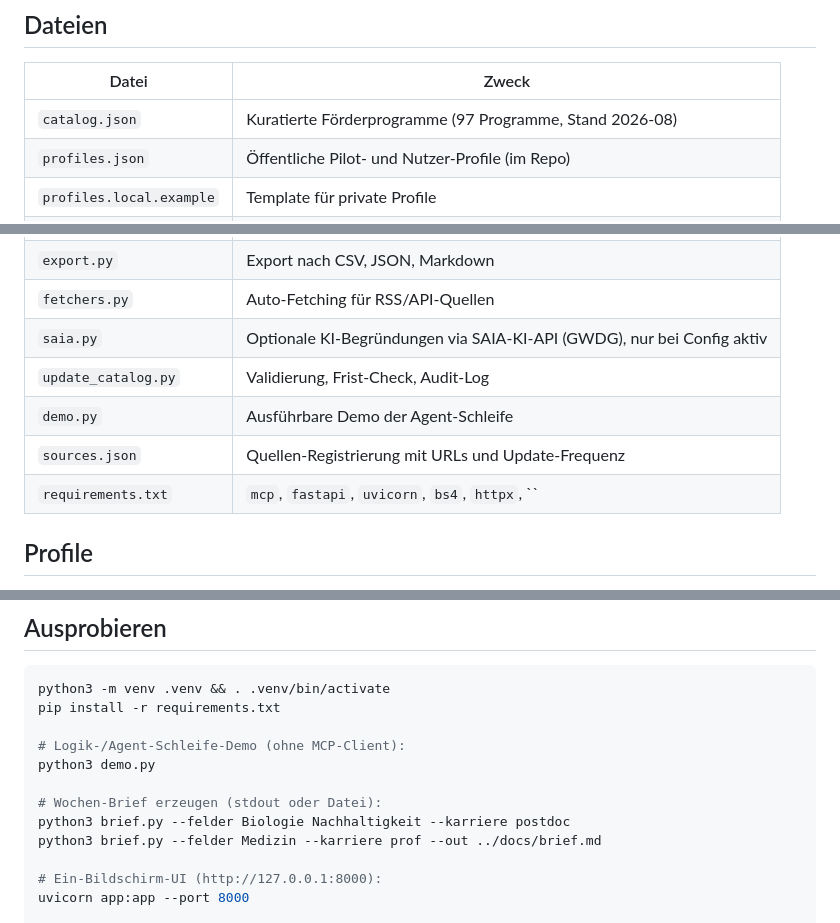
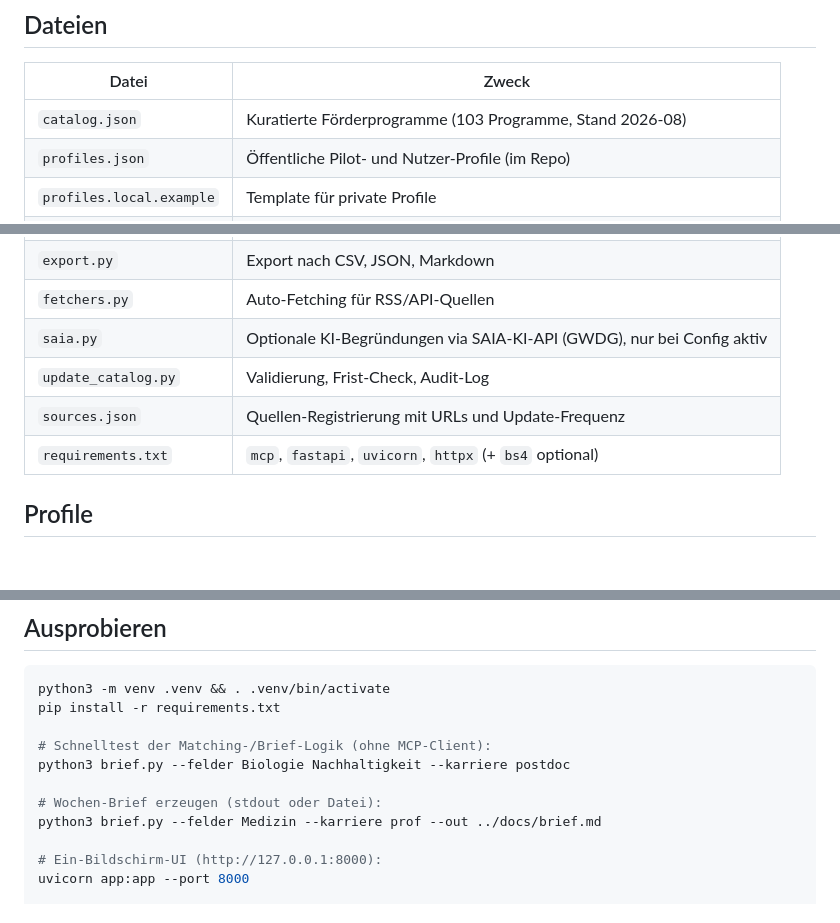
Before and after one commit to tobias-weiss-ai-xr/grant-intelligence, a Markdown page: mcp/README.md, 3 parts joined by grey strips. Drawn GitHub-style; blank space fills up the shorter version.

```diff
--- a/mcp/README.md
+++ b/mcp/README.md
@@ -14,7 +14,7 @@ fristen -> notify) als MCP-Tools bereit.
 
 | Datei | Zweck |
 |-------|-------|
-| `catalog.json` | Kuratierte Förderprogramme (97 Programme, Stand 2026-08) |
+| `catalog.json` | Kuratierte Förderprogramme (103 Programme, Stand 2026-08) |
 | `profiles.json` | Öffentliche Pilot- und Nutzer-Profile (im Repo) |
 | `profiles.local.example` | Template für private Profile |
 | `profiles.local` | Private Profile (gitignored, nicht im Repo) |
@@ -27,9 +27,8 @@ fristen -> notify) als MCP-Tools bereit.
 | `fetchers.py` | Auto-Fetching für RSS/API-Quellen |
 | `saia.py` | Optionale KI-Begründungen via SAIA-KI-API (GWDG), nur bei Config aktiv |
 | `update_catalog.py` | Validierung, Frist-Check, Audit-Log |
-| `demo.py` | Ausführbare Demo der Agent-Schleife |
 | `sources.json` | Quellen-Registrierung mit URLs und Update-Frequenz |
-| `requirements.txt` | `mcp`, `fastapi`, `uvicorn`, `bs4`, `httpx`, `` |
+| `requirements.txt` | `mcp`, `fastapi`, `uvicorn`, `httpx` (+ `bs4` optional) |
 
 ## Profile
 
@@ -53,11 +52,10 @@ Jedes Profil benötigt `einwilligung: true` für die Matching-Verarbeitung. Sieh
 python3 -m venv .venv && . .venv/bin/activate
 pip install -r requirements.txt
 
-# Logik-/Agent-Schleife-Demo (ohne MCP-Client):
-python3 demo.py
+# Schnelltest der Matching-/Brief-Logik (ohne MCP-Client):
+python3 brief.py --felder Biologie Nachhaltigkeit --karriere postdoc
 
 # Wochen-Brief erzeugen (stdout oder Datei):
-python3 brief.py --felder Biologie Nachhaltigkeit --karriere postdoc
 python3 brief.py --felder Medizin --karriere prof --out ../docs/brief.md
 
 # Ein-Bildschirm-UI (http://127.0.0.1:8000):
```
Also changed, not shown: README.md (+35 -11 lines), docs/screenshot-dashboard-charts.png (added), docs/screenshot-dashboard.png (added).
